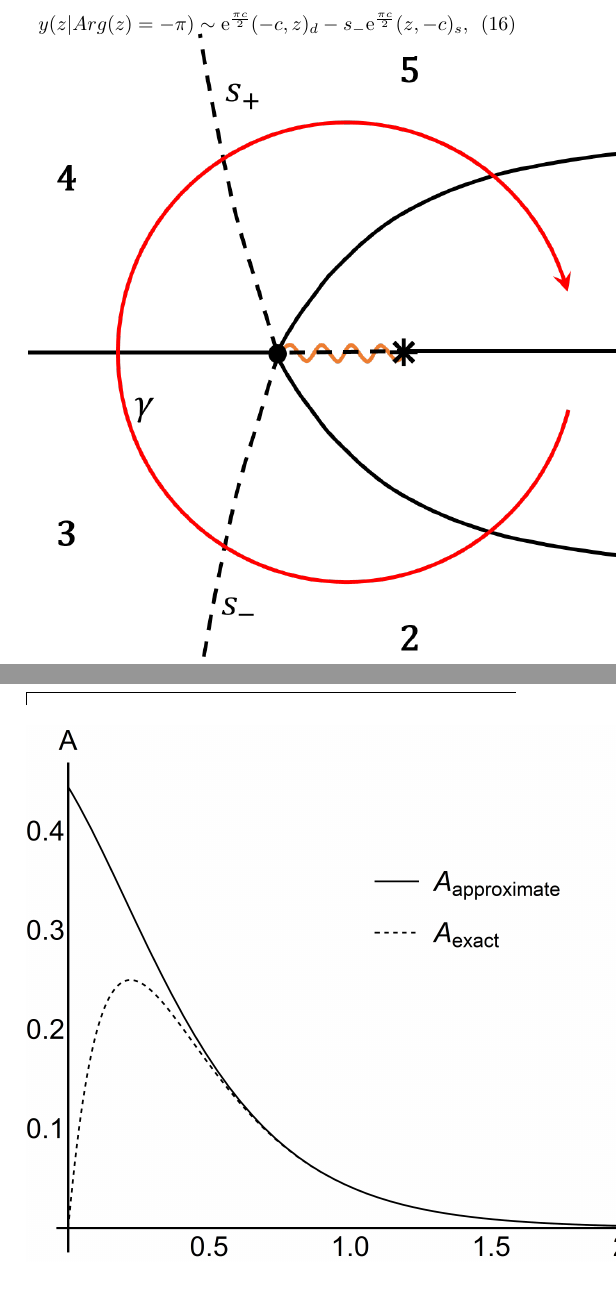
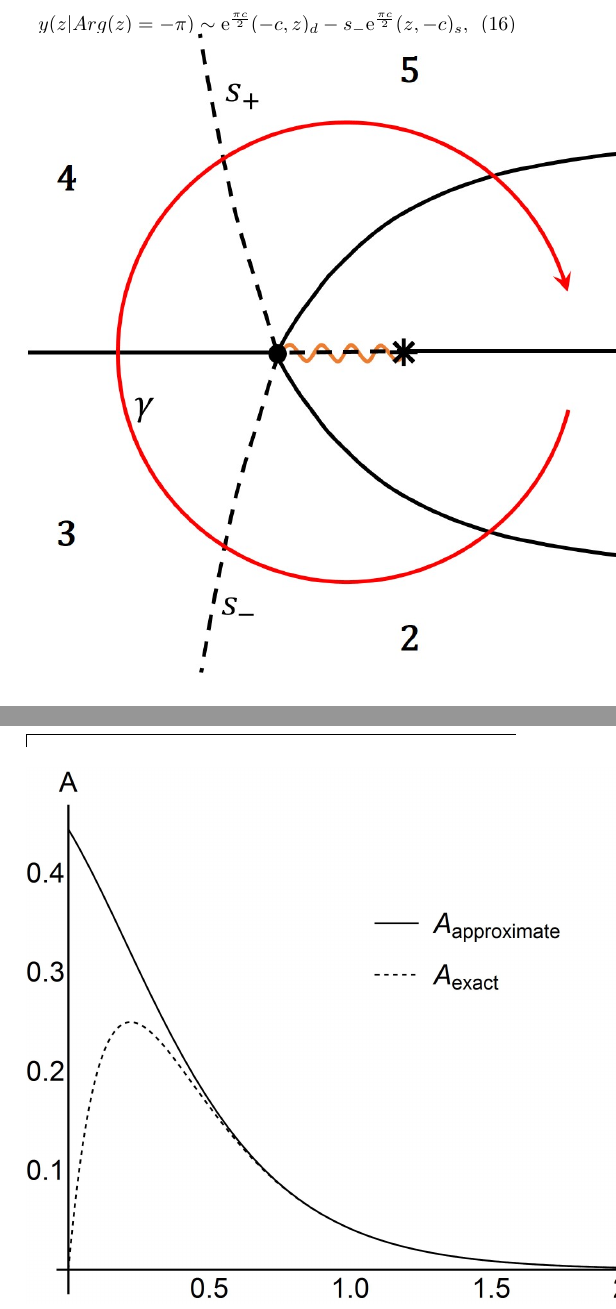
Before and after one commit to akutlin/sciwork, a LaTeX paper (mpi/articles/On a new exact relation for the connection matrices in case of a linear second-order ODE with non-analytical potential/frobenius.tex): two parts of the columns of pages 3 and 4 of 5, joined at a grey line, cut so that both start at the same text. Compiled offline with pdfLaTeX.

Commit message:
figures format changed for JMP submission
Signed-off-by: Anton Kutlin <anton.kutlin@gmail.com>

```diff
--- a/mpi/articles/On a new exact relation for the connection matrices in case of a linear second-order ODE with non-analytical potential/frobenius.tex
+++ b/mpi/articles/On a new exact relation for the connection matrices in case of a linear second-order ODE with non-analytical potential/frobenius.tex
@@ -236,7 +236,7 @@ complex plane---it follows from the prescription of the absorption`s positivenes
 \begin{figure}
 \centering
 \noindent
-\includegraphics[width=\mytextwidth]{sd.png}
+\includegraphics[width=\mytextwidth]{sd.jpg}
 \caption
 {Stokes diagram for the Budden problem; Stokes lines are dashed.
 A zero and a pole of the Budden potential are marked by a dot and a star correspondingly}
@@ -340,7 +340,7 @@ The expression \eqref{eq:fabsorp} matches completely with the exact analytical r
 \begin{figure}
 \centering
 \noindent
-\includegraphics[width=\mytextwidth]{absorp.png}
+\includegraphics[width=\mytextwidth]{absorp.jpg}
 \caption{Absorption efficiency in the Budden potential}
 \label{fig:absorp}
 \end{figure}
```
Also changed, not shown: mpi/articles/On a new exact relation for the connection matrices in case of a linear second-order ODE with non-analytical potential/absorp.jpg (added), mpi/articles/On a new exact relation for the connection matrices in case of a linear second-order ODE with non-analytical potential/absorp.png (deleted), mpi/articles/On a new exact relation for the connection matrices in case of a linear second-order ODE with non-analytical potential/sd.jpg (added), mpi/articles/On a new exact relation for the connection matrices in case of a linear second-order ODE with non-analytical potential/sd.png (deleted).
